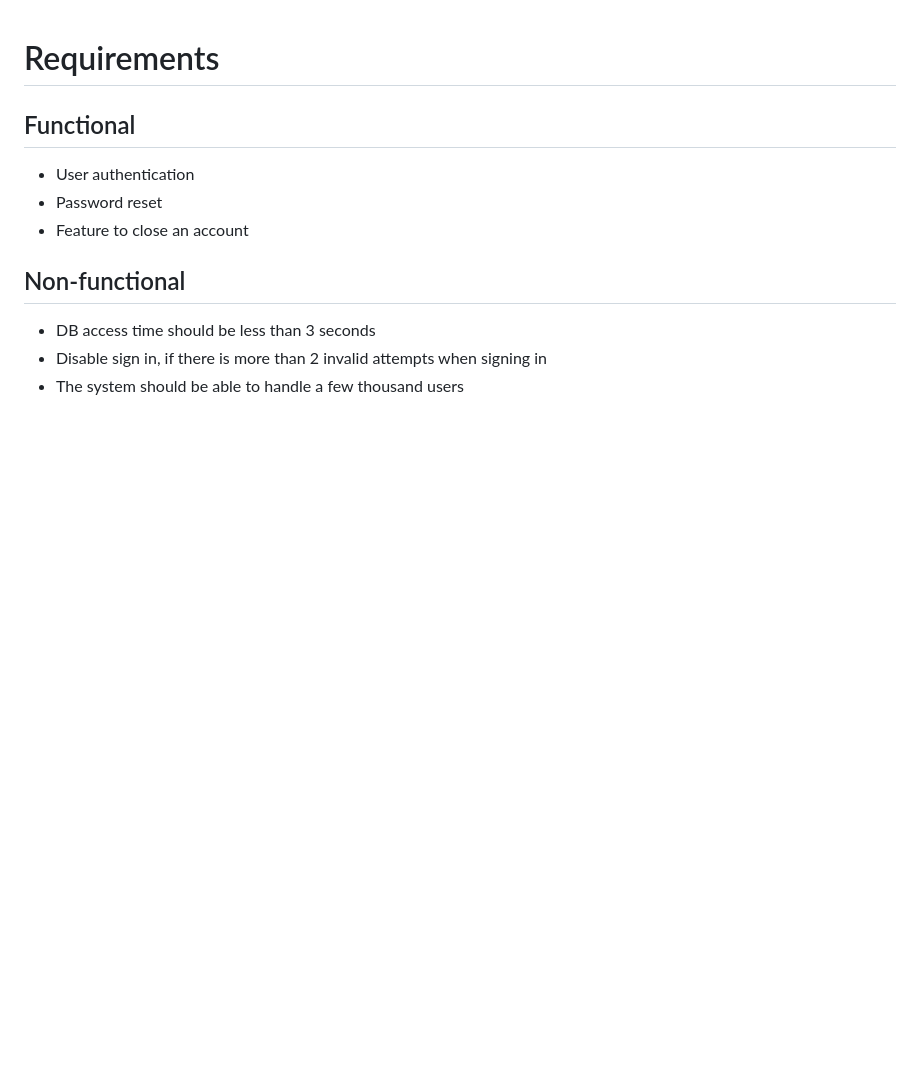
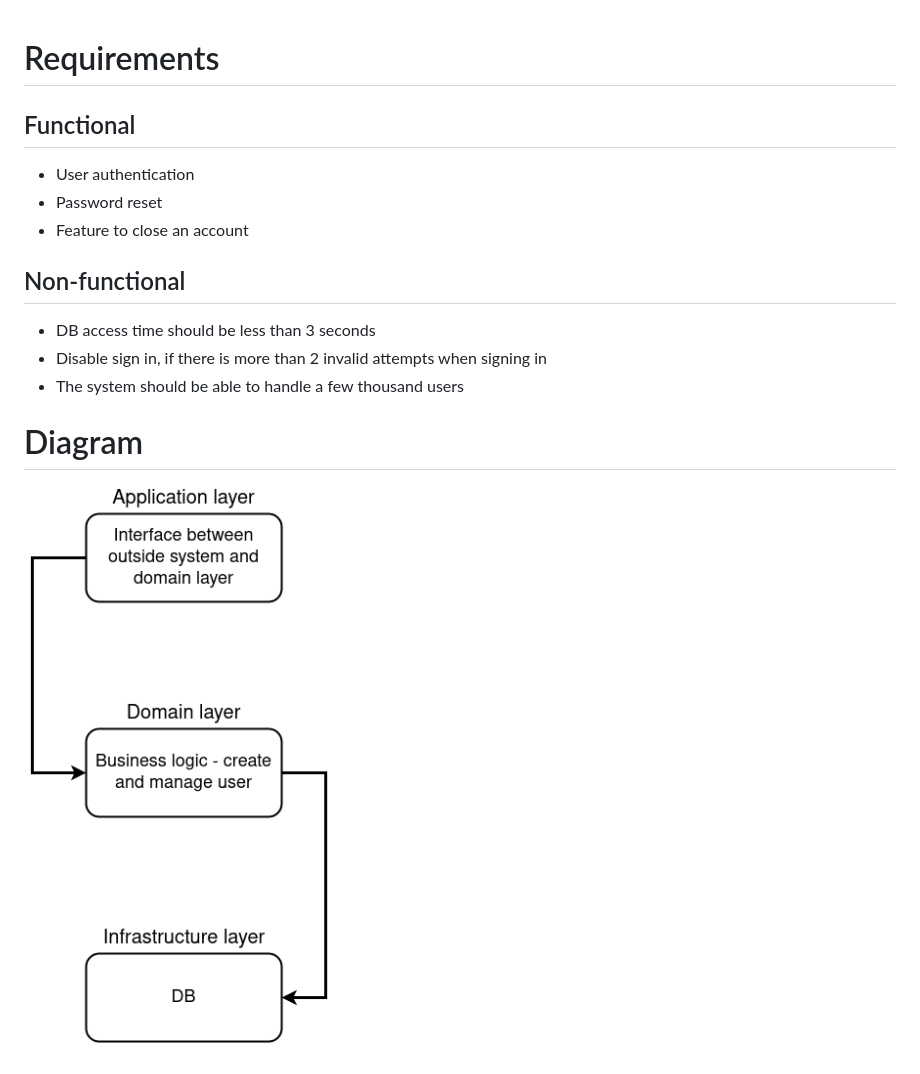
Before and after one commit to david-slatinek/hf42, a Markdown page: user-service/README.md, the part around the change. Drawn GitHub-style; pictures changed too: user-service/diagram.png (added); blank space fills up the shorter version.

```diff
--- a/user-service/README.md
+++ b/user-service/README.md
@@ -9,3 +9,6 @@
 - DB access time should be less than 3 seconds
 - Disable sign in, if there is more than 2 invalid attempts when signing in
 - The system should be able to handle a few thousand users
+
+# Diagram
+![Service diagram](diagram.png)
```
Also changed, not shown: order-service/README.md (+3 -0 lines), payment-service/README.md (+3 -0 lines), order-service/diagram.png (added), payment-service/diagram.png (added), 3 other files.
